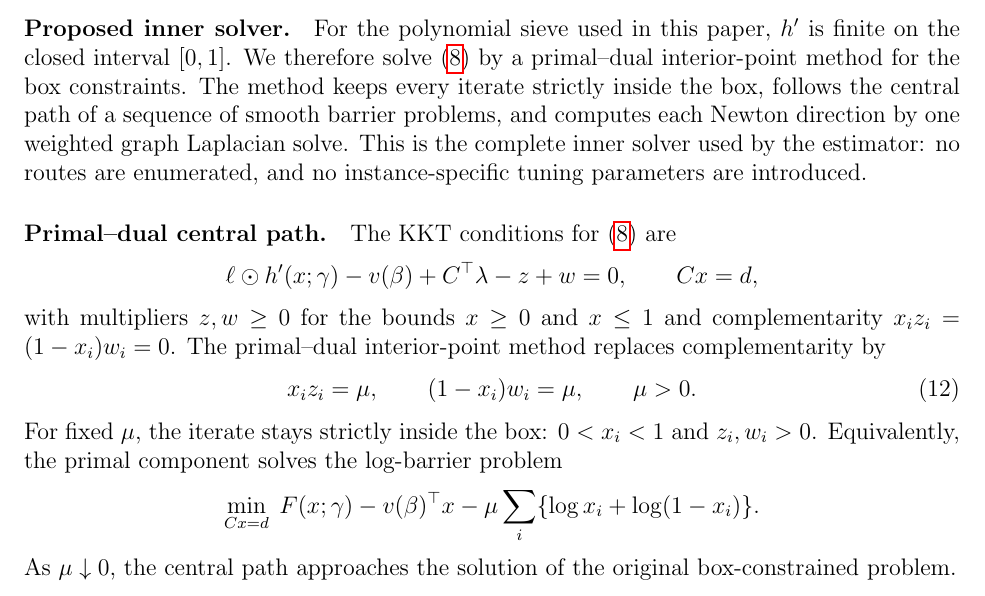
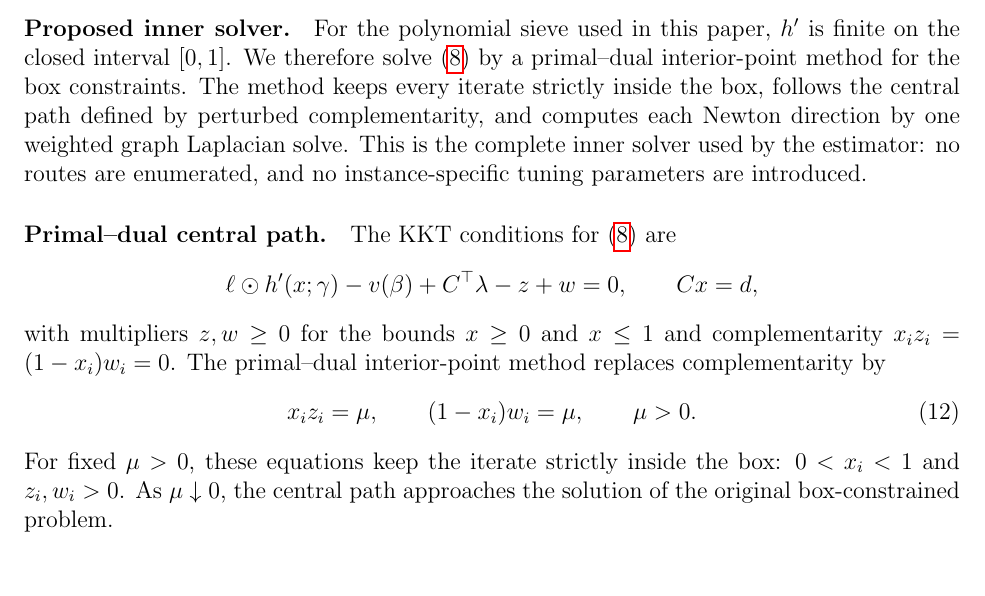
Before and after one commit to andyYaoR/PerturbedUtilityModel, a LaTeX paper (paper.tex): part of page 11 of 17, cut so that both start at the same text. Compiled offline with pdfLaTeX.

Commit message:
Remove log-barrier objective from algorithm text

```diff
--- a/paper.tex
+++ b/paper.tex
@@ -447,7 +447,7 @@ $C\hat x=d$.
 $h'$ is finite on the closed interval $[0,1]$. We therefore solve
 \eqref{eq:inner-problem} by a primal--dual interior-point method for the box
 constraints. The method keeps every iterate strictly inside the box, follows the
-central path of a sequence of smooth barrier problems, and computes each Newton
+central path defined by perturbed complementarity, and computes each Newton
 direction by one weighted graph Laplacian solve. This is the complete inner
 solver used by the estimator: no routes are enumerated, and no instance-specific
 tuning parameters are introduced.
@@ -464,14 +464,8 @@ replaces complementarity by
 \begin{equation}\label{eq:kkt}
     x_i z_i=\mu,\qquad (1-x_i)w_i=\mu,\qquad \mu>0.
 \end{equation}
-For fixed $\mu$, the iterate stays strictly inside the box:
-$0<x_i<1$ and $z_i,w_i>0$. Equivalently, the primal component solves the
-log-barrier problem
-\[
-    \min_{Cx=d}\;
-    F(x;\gamma)-v(\beta)^\top x
-    -\mu\sum_i\{\log x_i+\log(1-x_i)\}.
-\]
+For fixed $\mu>0$, these equations keep the iterate strictly inside the box:
+$0<x_i<1$ and $z_i,w_i>0$.
 As $\mu\downarrow0$, the central path approaches the solution of the original
 box-constrained problem.
 
```
